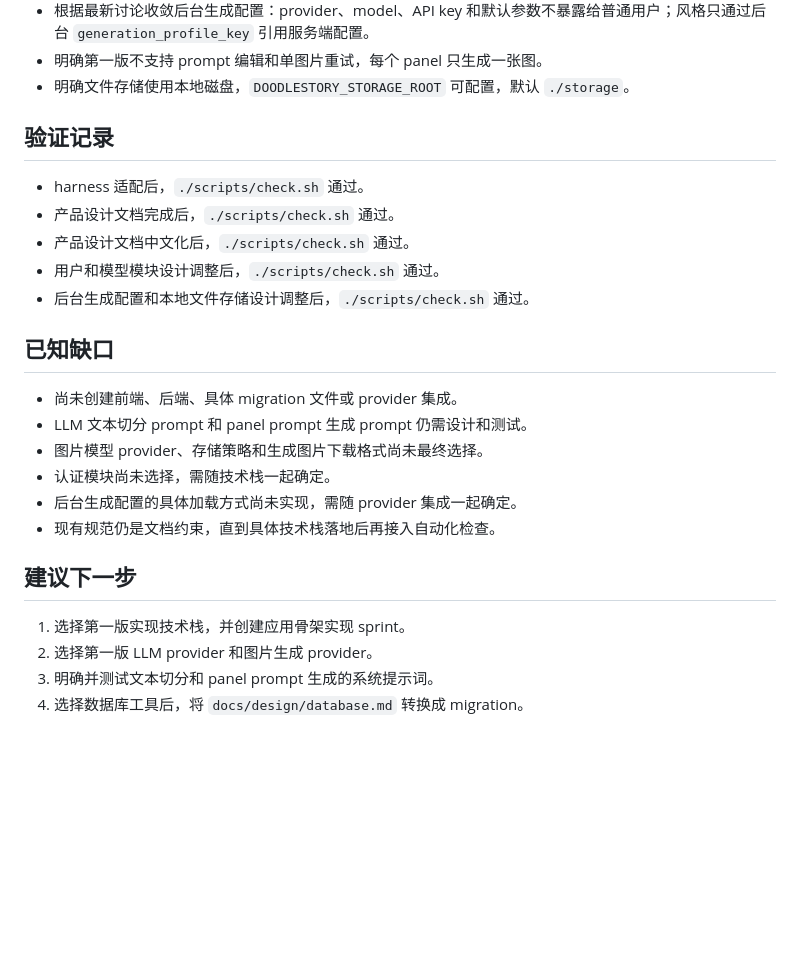
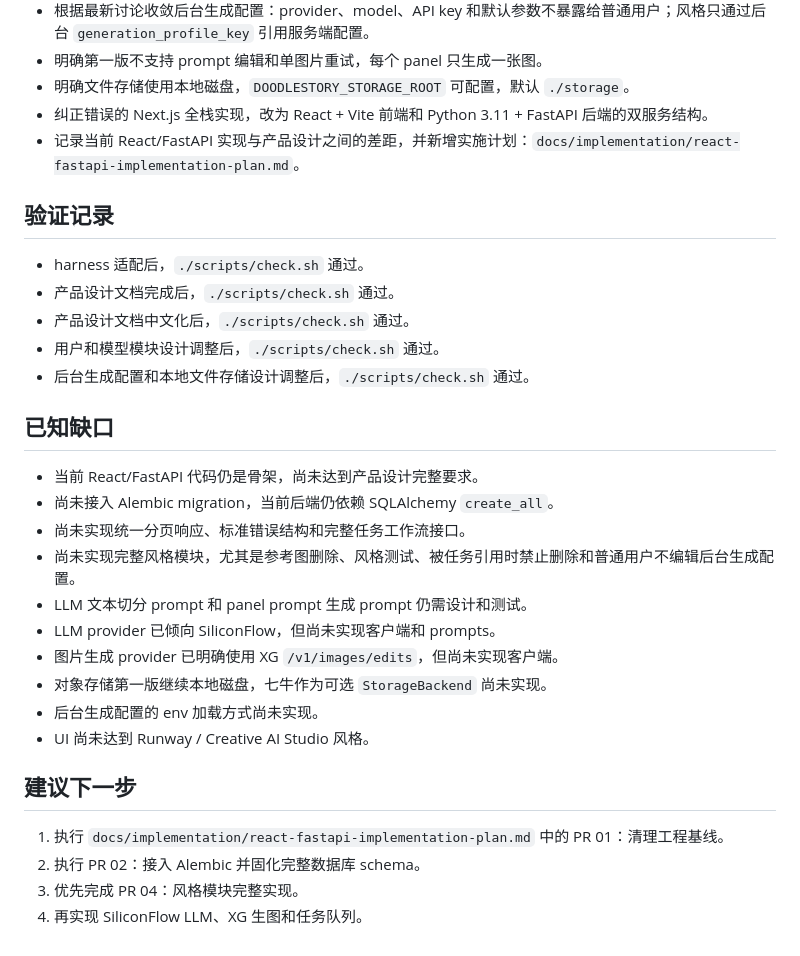
Before and after one commit to xipebhui/DoodleStory, a Markdown page: docs/progress.md, the part around the change. GitHub-like rendering; blank space fills up the shorter version.

```diff
--- a/docs/progress.md
+++ b/docs/progress.md
@@ -37,6 +37,8 @@
 - 根据最新讨论收敛后台生成配置：provider、model、API key 和默认参数不暴露给普通用户；风格只通过后台 `generation_profile_key` 引用服务端配置。
 - 明确第一版不支持 prompt 编辑和单图片重试，每个 panel 只生成一张图。
 - 明确文件存储使用本地磁盘，`DOODLESTORY_STORAGE_ROOT` 可配置，默认 `./storage`。
+- 纠正错误的 Next.js 全栈实现，改为 React + Vite 前端和 Python 3.11 + FastAPI 后端的双服务结构。
+- 记录当前 React/FastAPI 实现与产品设计之间的差距，并新增实施计划：`docs/implementation/react-fastapi-implementation-plan.md`。
 
 ## 验证记录
 
@@ -48,16 +50,20 @@
 
 ## 已知缺口
 
-- 尚未创建前端、后端、具体 migration 文件或 provider 集成。
+- 当前 React/FastAPI 代码仍是骨架，尚未达到产品设计完整要求。
+- 尚未接入 Alembic migration，当前后端仍依赖 SQLAlchemy `create_all`。
+- 尚未实现统一分页响应、标准错误结构和完整任务工作流接口。
+- 尚未实现完整风格模块，尤其是参考图删除、风格测试、被任务引用时禁止删除和普通用户不编辑后台生成配置。
 - LLM 文本切分 prompt 和 panel prompt 生成 prompt 仍需设计和测试。
-- 图片模型 provider、存储策略和生成图片下载格式尚未最终选择。
-- 认证模块尚未选择，需随技术栈一起确定。
-- 后台生成配置的具体加载方式尚未实现，需随 provider 集成一起确定。
-- 现有规范仍是文档约束，直到具体技术栈落地后再接入自动化检查。
+- LLM provider 已倾向 SiliconFlow，但尚未实现客户端和 prompts。
+- 图片生成 provider 已明确使用 XG `/v1/images/edits`，但尚未实现客户端。
+- 对象存储第一版继续本地磁盘，七牛作为可选 `StorageBackend` 尚未实现。
+- 后台生成配置的 env 加载方式尚未实现。
+- UI 尚未达到 Runway / Creative AI Studio 风格。
 
 ## 建议下一步
 
-1. 选择第一版实现技术栈，并创建应用骨架实现 sprint。
-2. 选择第一版 LLM provider 和图片生成 provider。
-3. 明确并测试文本切分和 panel prompt 生成的系统提示词。
-4. 选择数据库工具后，将 `docs/design/database.md` 转换成 migration。
+1. 执行 `docs/implementation/react-fastapi-implementation-plan.md` 中的 PR 01：清理工程基线。
+2. 执行 PR 02：接入 Alembic 并固化完整数据库 schema。
+3. 优先完成 PR 04：风格模块完整实现。
+4. 再实现 SiliconFlow LLM、XG 生图和任务队列。
```
Also changed, not shown: docs/implementation/react-fastapi-implementation-plan.md (added, +491 -0 lines).
